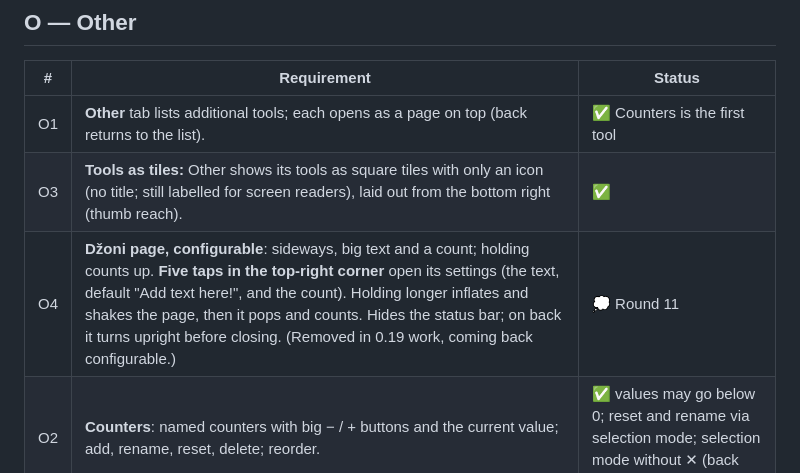
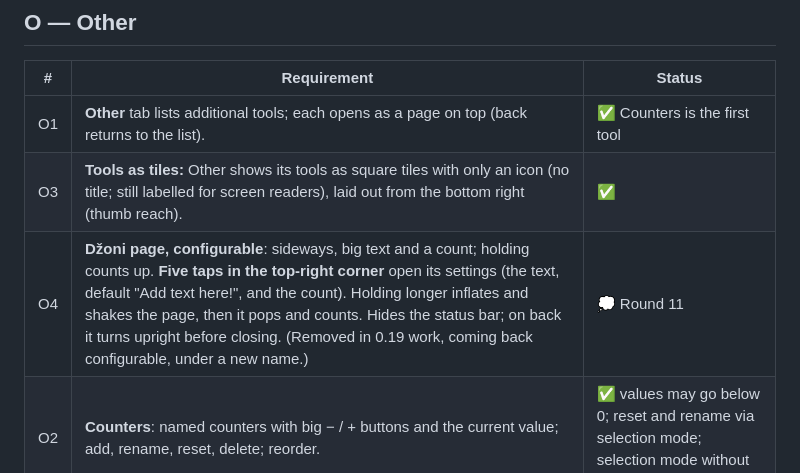
Before and after one commit to nikvujic/mob-util-app, a Markdown page: docs/REQUIREMENTS.md, the part around the change. GitHub-like rendering.

```diff
--- a/docs/REQUIREMENTS.md
+++ b/docs/REQUIREMENTS.md
@@ -142,7 +142,7 @@ Status: ✅ done · 🚧 in progress · ⏳ planned · 💭 later / idea
 |---|-------------|--------|
 | O1 | **Other** tab lists additional tools; each opens as a page on top (back returns to the list). | ✅ Counters is the first tool |
 | O3 | **Tools as tiles:** Other shows its tools as square tiles with only an icon (no title; still labelled for screen readers), laid out from the bottom right (thumb reach). | ✅ |
-| O4 | **Džoni page, configurable**: sideways, big text and a count; holding counts up. **Five taps in the top-right corner** open its settings (the text, default "Add text here!", and the count). Holding longer inflates and shakes the page, then it pops and counts. Hides the status bar; on back it turns upright before closing. (Removed in 0.19 work, coming back configurable.) | 💭 Round 11 |
+| O4 | **Džoni page, configurable**: sideways, big text and a count; holding counts up. **Five taps in the top-right corner** open its settings (the text, default "Add text here!", and the count). Holding longer inflates and shakes the page, then it pops and counts. Hides the status bar; on back it turns upright before closing. (Removed in 0.19 work, coming back configurable, under a new name.) | 💭 Round 11 |
 | O2 | **Counters**: named counters with big − / + buttons and the current value; add, rename, reset, delete; reorder. | ✅ values may go below 0; reset and rename via selection mode; selection mode without ✕ (back leaves it) |
 | O5 | **Counters, expanded**: options when adding — step, colour, min, max; nicer style (margins, rounder corners). | 💭 Round 11 |
 | O6 | **Medicine tracker**: medicines with doses a day, times, from / until (or forever); a clear "taken today" view, one tap per dose (several doses shown as 1 of 2 …); history per day with the time each dose was marked. | 💭 Round 11 |
```
Also changed, not shown: docs/ROADMAP.md (+6 -2 lines).
